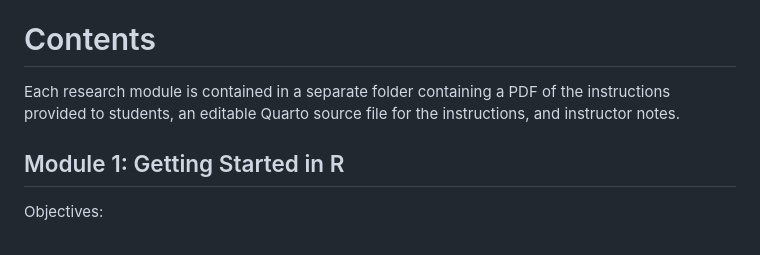
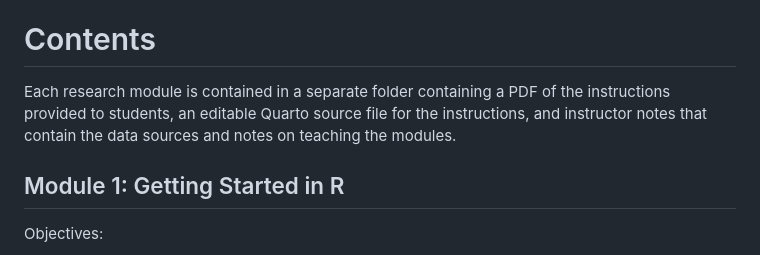
Before and after one commit to CarolynKoehn/learning-R-with-county-case-studies, a Markdown page: README.md, the part around the change. Drawn GitHub-style.

Commit message:
describe contents of instructor notes

```diff
--- a/README.md
+++ b/README.md
@@ -2,7 +2,7 @@
 This is a series of research modules designed to both teach beginning R users how to work with data and lead undergraduates through research by constructing case studies of individual counties. These modules are designed to be completed asynchrounously. If students work on these independently, weekly debriefing sessions are helpful to work students through any difficulties they encounter. Students in a class with 26 required research hours typically completed between 3-4 modules, as well as preparing and presenting both a lightning talk and a team oral talk or poster of their research.
 
 # Contents
-Each research module is contained in a separate folder containing a PDF of the instructions provided to students, an editable Quarto source file for the instructions, and instructor notes.
+Each research module is contained in a separate folder containing a PDF of the instructions provided to students, an editable Quarto source file for the instructions, and instructor notes that contain the data sources and notes on teaching the modules.
 
 ## Module 1: Getting Started in R
 
```
